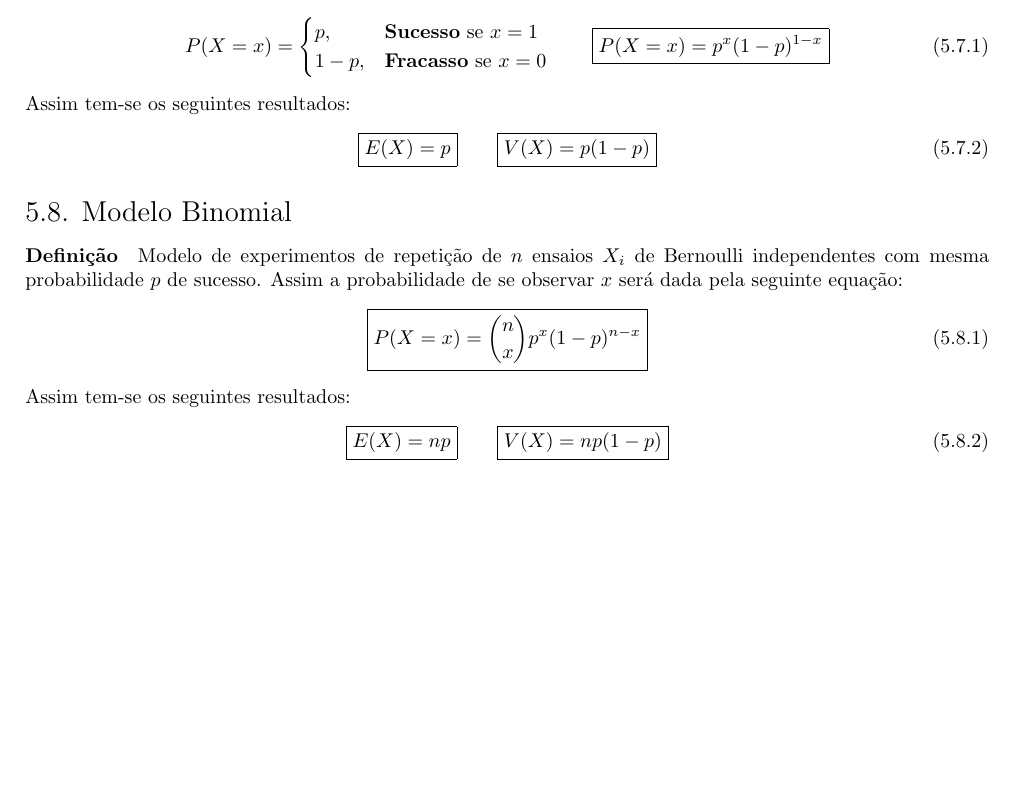
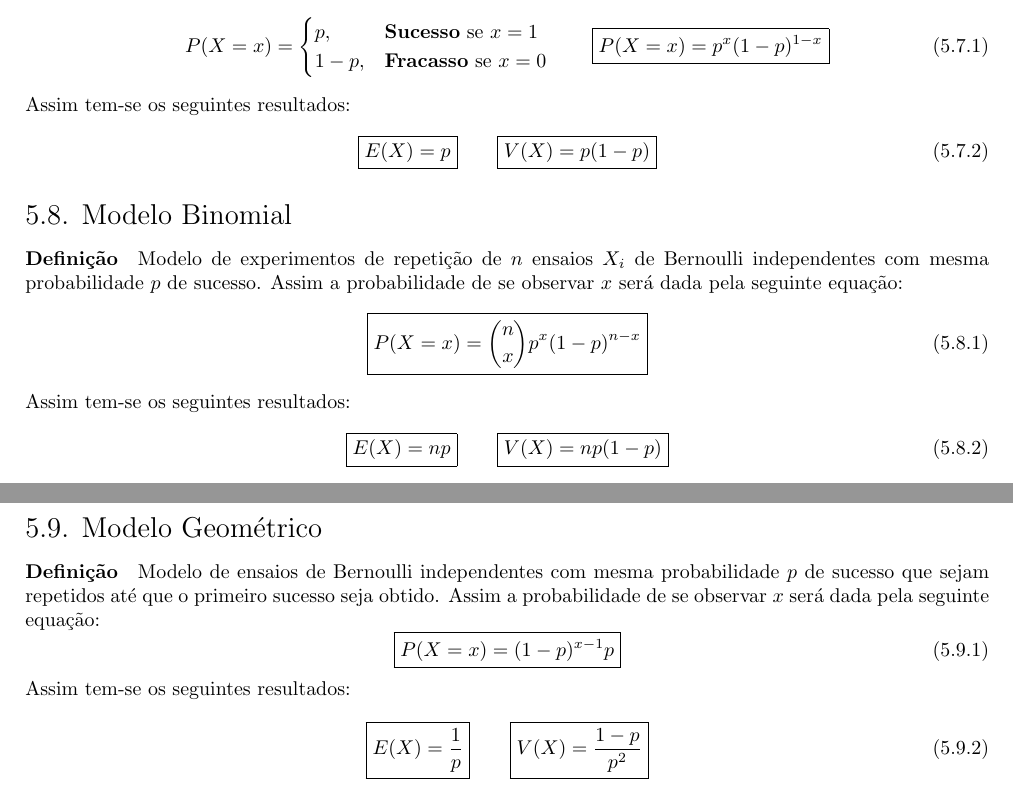
Before and after one commit to tr0fin0/classes_unicamp, a LaTeX document (me414/me414.tex): part of page 14 of 14 before the commit and two parts of pages 14 and 15 of 15 after it, the two joined at a grey line, cut so that both start at the same text, the shorter picture padded with empty space. Compiled offline with pdfLaTeX.

Commit message:
:construction: add Modelo Geométrico subsection

```diff
--- a/me414/me414.tex
+++ b/me414/me414.tex
@@ -940,4 +940,22 @@
                         V(X) = np(1-p)
                     }
                 \end{equation}
+
+        \subsection{Modelo Geométrico}
+            \paragraph{Definição}Modelo de ensaios de Bernoulli independentes com mesma probabilidade $p$ de sucesso que sejam repetidos até que o primeiro sucesso seja obtido. Assim a probabilidade de se observar $x$ será dada pela seguinte equação:
+                \begin{equation}
+                    \boxed{
+                        P(X = x) = (1-p)^{x-1}p
+                    }
+                \end{equation}
+            Assim tem-se os seguintes resultados:
+                \begin{equation}
+                    \boxed{
+                        E(X) = \frac{1}{p}
+                    }
+                    \qquad
+                    \boxed{
+                        V(X) = \frac{1-p}{p^{2}}
+                    }
+                \end{equation}
 \end{document}
```
